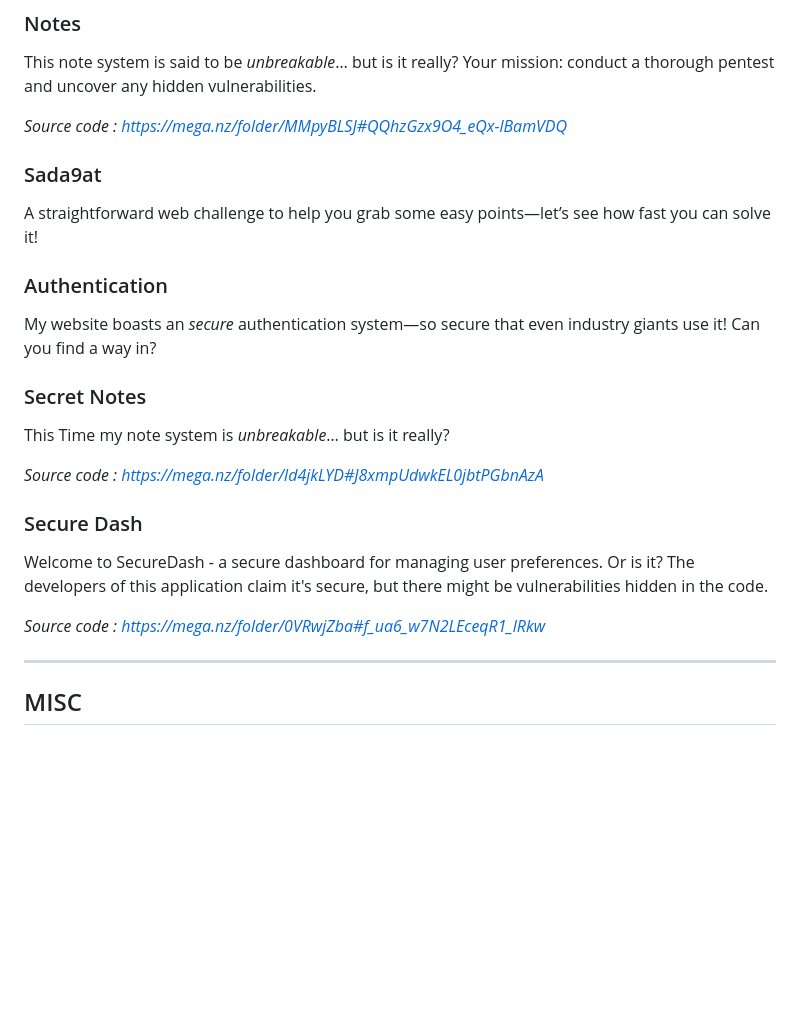
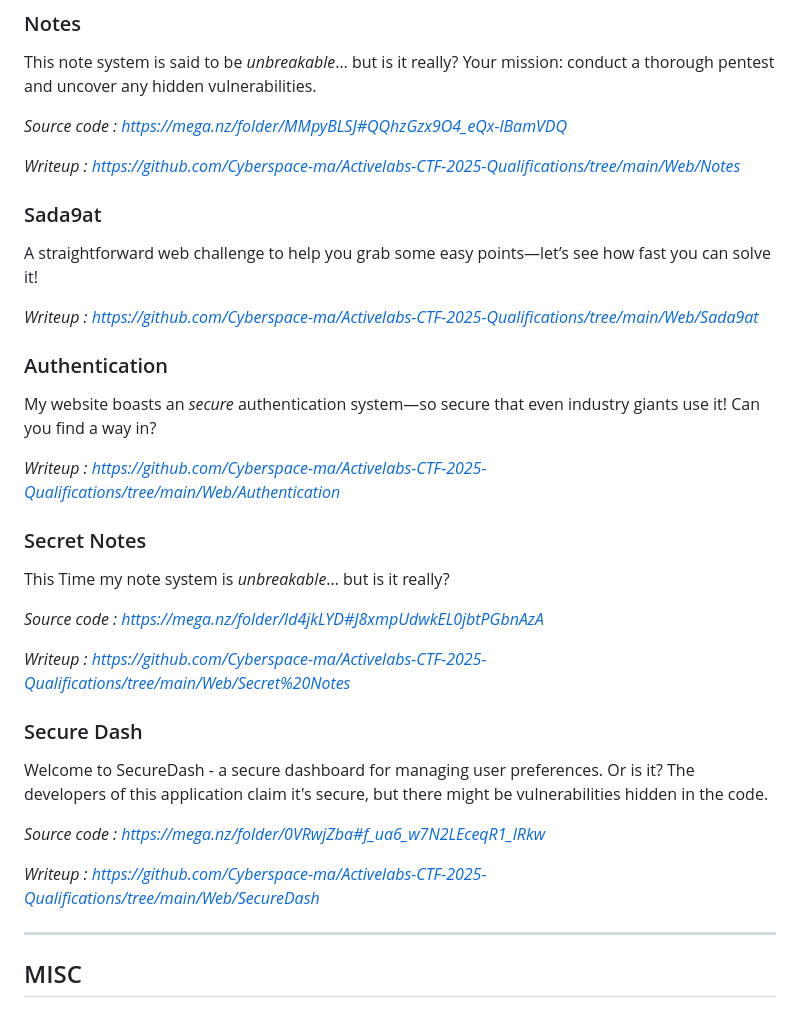
Before and after one commit to Cyberspace-ma/Activelabs-CTF-2025-Qualifications, a Markdown page: README.md, the part around one of its changes. Rendered like a GitHub page; blank space fills up the shorter version.

Commit message:
Updated Writeups links

```diff
--- a/README.md
+++ b/README.md
@@ -102,24 +102,38 @@ This note system is said to be _unbreakable_… but is it really? Your mission:
 
 *Source code : https://mega.nz/folder/MMpyBLSJ#QQhzGzx9O4_eQx-lBamVDQ*
 
+*Writeup : https://github.com/Cyberspace-ma/Activelabs-CTF-2025-Qualifications/tree/main/Web/Notes*
+
 ### Sada9at
 
 A straightforward web challenge to help you grab some easy points—let’s see how fast you can solve it!
 
+*Writeup : https://github.com/Cyberspace-ma/Activelabs-CTF-2025-Qualifications/tree/main/Web/Sada9at*
+
+
 ### Authentication
 
 My website boasts an _secure_ authentication system—so secure that even industry giants use it! Can you find a way in?
+
+*Writeup : https://github.com/Cyberspace-ma/Activelabs-CTF-2025-Qualifications/tree/main/Web/Authentication*
+
 
 ### Secret Notes
 
 This Time my note system is _unbreakable_… but is it really?
 
 *Source code : https://mega.nz/folder/ld4jkLYD#J8xmpUdwkEL0jbtPGbnAzA*
+
+*Writeup : https://github.com/Cyberspace-ma/Activelabs-CTF-2025-Qualifications/tree/main/Web/Secret%20Notes*
+
 ### Secure Dash
 
 Welcome to SecureDash - a secure dashboard for managing user preferences. Or is it? The developers of this application claim it's secure, but there might be vulnerabilities hidden in the code.
 
 *Source code : https://mega.nz/folder/0VRwjZba#f_ua6_w7N2LEceqR1_lRkw*
+
+*Writeup : https://github.com/Cyberspace-ma/Activelabs-CTF-2025-Qualifications/tree/main/Web/SecureDash*
+
 
 ---
 
```
Also changed, not shown: other parts of README.md (+6 -6 lines).
